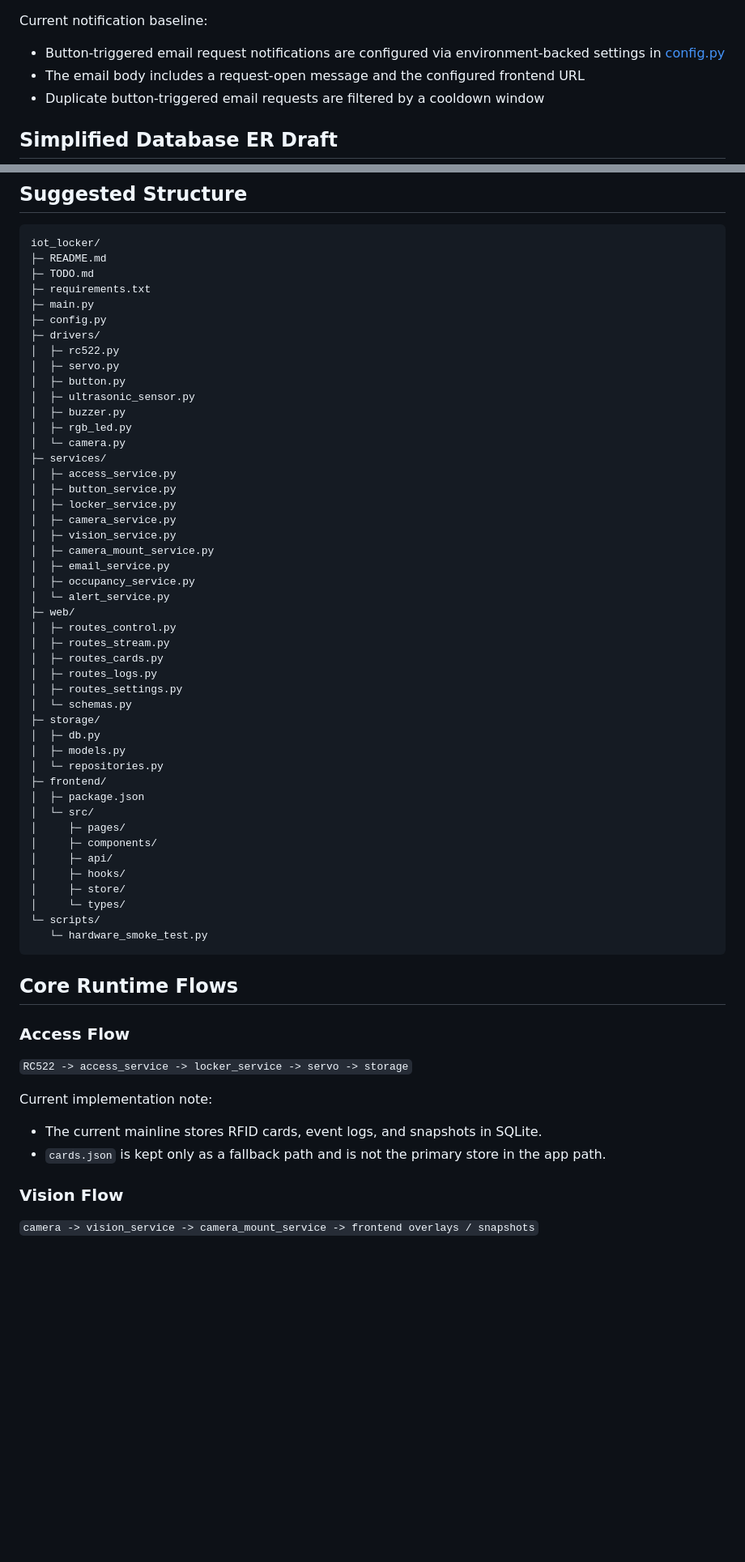
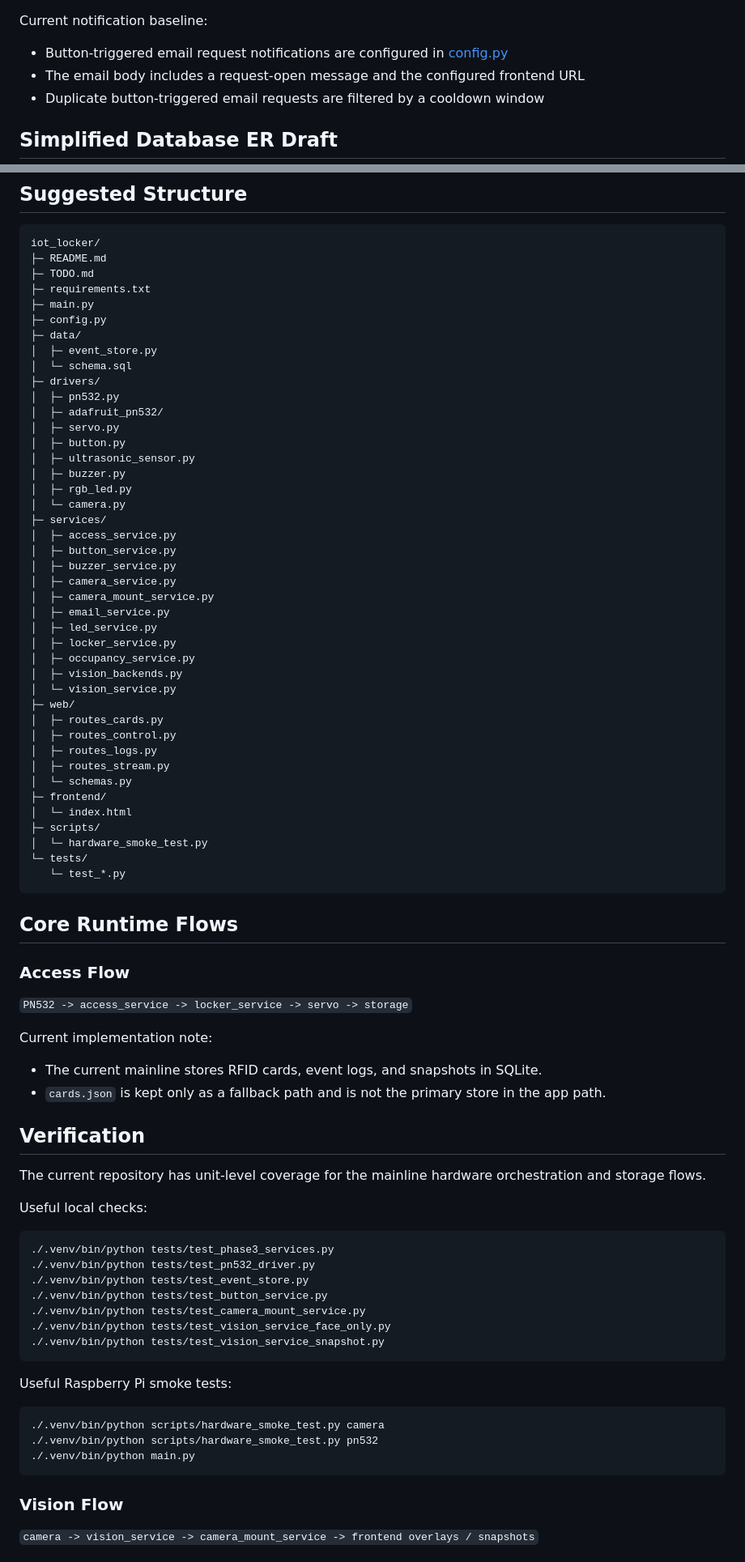
Before and after one commit to ZhuofanSun/ParcelBox, a Markdown page: README.md, 2 parts joined by grey strips. Shown at 81% size. GitHub-like rendering; blank space fills up the shorter version.

````diff
--- a/README.md
+++ b/README.md
@@ -169,8 +178,8 @@ Current storage baseline:
 
 Current notification baseline:
 
-- Button-triggered email request notifications are configured via environment-backed
-  settings in [config.py](/Users/sunzhuofan/IOT-project/config.py)
+- Button-triggered email request notifications are configured in
+  [config.py](/Users/sunzhuofan/IOT-project/config.py)
 - The email body includes a request-open message and the configured frontend URL
 - Duplicate button-triggered email requests are filtered by a cooldown window
 
@@ -684,8 +693,12 @@ iot_locker/
 ├─ requirements.txt
 ├─ main.py
 ├─ config.py
+├─ data/
+│  ├─ event_store.py
+│  └─ schema.sql
 ├─ drivers/
-│  ├─ rc522.py
+│  ├─ pn532.py
+│  ├─ adafruit_pn532/
 │  ├─ servo.py
 │  ├─ button.py
 │  ├─ ultrasonic_sensor.py
@@ -695,47 +708,64 @@ iot_locker/
 ├─ services/
 │  ├─ access_service.py
 │  ├─ button_service.py
-│  ├─ locker_service.py
+│  ├─ buzzer_service.py
 │  ├─ camera_service.py
-│  ├─ vision_service.py
 │  ├─ camera_mount_service.py
 │  ├─ email_service.py
+│  ├─ led_service.py
+│  ├─ locker_service.py
 │  ├─ occupancy_service.py
-│  └─ alert_service.py
+│  ├─ vision_backends.py
+│  └─ vision_service.py
 ├─ web/
+│  ├─ routes_cards.py
 │  ├─ routes_control.py
+│  ├─ routes_logs.py
 │  ├─ routes_stream.py
-│  ├─ routes_cards.py
-│  ├─ routes_logs.py
-│  ├─ routes_settings.py
 │  └─ schemas.py
-├─ storage/
-│  ├─ db.py
-│  ├─ models.py
-│  └─ repositories.py
 ├─ frontend/
-│  ├─ package.json
-│  └─ src/
-│     ├─ pages/
-│     ├─ components/
-│     ├─ api/
-│     ├─ hooks/
-│     ├─ store/
-│     └─ types/
-└─ scripts/
-   └─ hardware_smoke_test.py
+│  └─ index.html
+├─ scripts/
+│  └─ hardware_smoke_test.py
+└─ tests/
+   └─ test_*.py
 ```
 
 ## Core Runtime Flows
 
 ### Access Flow
 
-`RC522 -> access_service -> locker_service -> servo -> storage`
+`PN532 -> access_service -> locker_service -> servo -> storage`
 
 Current implementation note:
 
 - The current mainline stores RFID cards, event logs, and snapshots in SQLite.
 - `cards.json` is kept only as a fallback path and is not the primary store in the app path.
+
+## Verification
+
+The current repository has unit-level coverage for the mainline hardware orchestration
+and storage flows.
+
+Useful local checks:
+
+```bash
+./.venv/bin/python tests/test_phase3_services.py
+./.venv/bin/python tests/test_pn532_driver.py
+./.venv/bin/python tests/test_event_store.py
+./.venv/bin/python tests/test_button_service.py
+./.venv/bin/python tests/test_camera_mount_service.py
+./.venv/bin/python tests/test_vision_service_face_only.py
+./.venv/bin/python tests/test_vision_service_snapshot.py
+```
+
+Useful Raspberry Pi smoke tests:
+
+```bash
+./.venv/bin/python scripts/hardware_smoke_test.py camera
+./.venv/bin/python scripts/hardware_smoke_test.py pn532
+./.venv/bin/python main.py
+```
 
 ### Vision Flow
 
````
Also changed, not shown: other parts of README.md (+30 -21 lines), TODO.md (+70 -58 lines).
